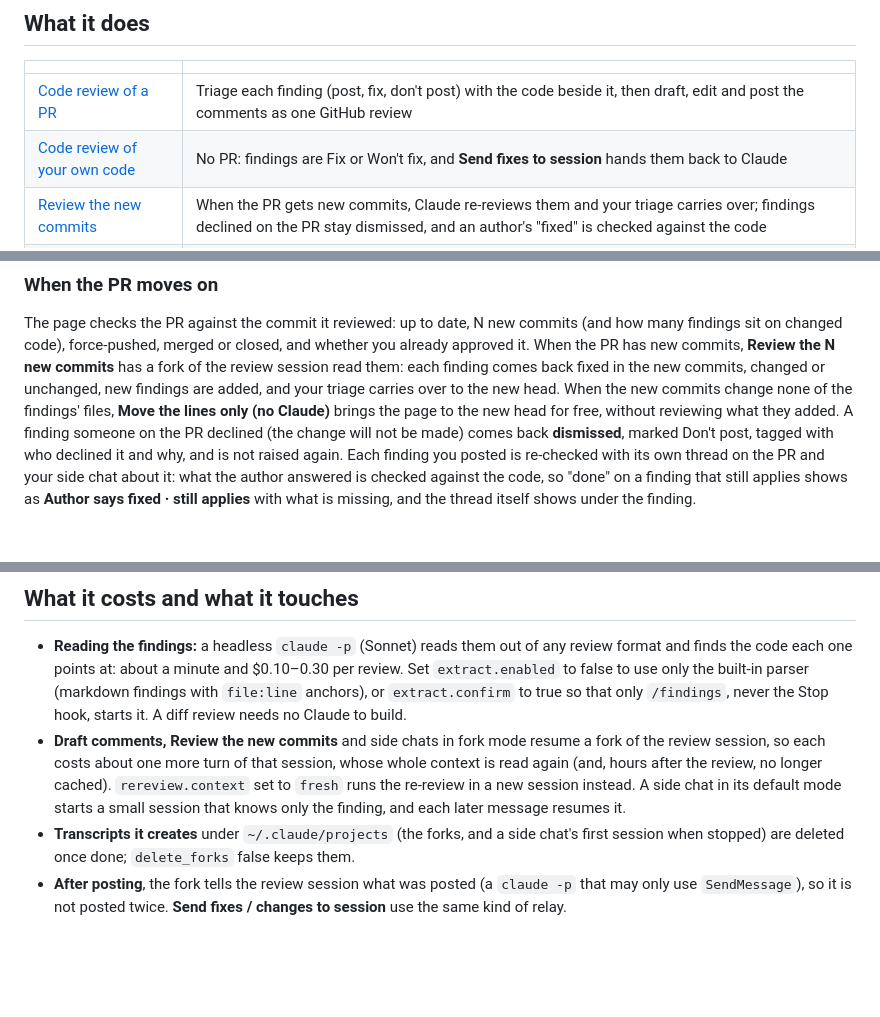
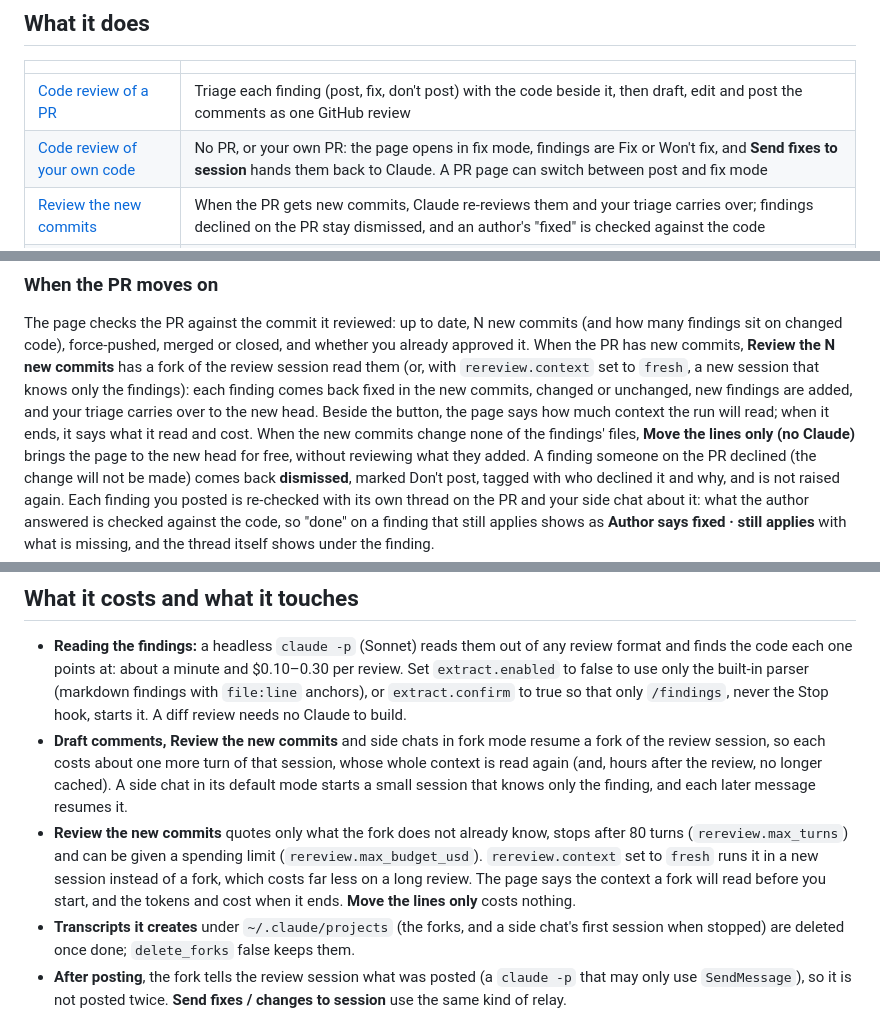
Before and after one commit to PolAlcarria/a-bit-human-review, a Markdown page: README.md, 3 parts joined by grey strips. Rendered like a GitHub page; blank space fills up the shorter version.

Commit message:
Describe modes, re-review contexts and costs in the README
The feature table says pages open in fix or post mode and can switch;
When the PR moves on names the fresh context, the context estimate, the
cost line and Move the lines only; the costs section gets its own
re-review entry with the limits.

Co-Authored-By: Claude Opus 5.5 <noreply@anthropic.com>
Claude-Session: https://claude.ai/code/session_01MeqGYPix3JxYX77q368whB

```diff
--- a/README.md
+++ b/README.md
@@ -23,7 +23,7 @@ FINDING_VIEWER_EXTRACT=0 python3 finding_viewer.py examples/review.md
 | | |
 |---|---|
 | [Code review of a PR](#code-review) | Triage each finding (post, fix, don't post) with the code beside it, then draft, edit and post the comments as one GitHub review |
-| [Code review of your own code](#your-own-code) | No PR: findings are Fix or Won't fix, and **Send fixes to session** hands them back to Claude |
+| [Code review of your own code](#your-own-code) | No PR, or your own PR: the page opens in fix mode, findings are Fix or Won't fix, and **Send fixes to session** hands them back to Claude. A PR page can switch between post and fix mode |
 | [Review the new commits](#when-the-pr-moves-on) | When the PR gets new commits, Claude re-reviews them and your triage carries over; findings declined on the PR stay dismissed, and an author's "fixed" is checked against the code |
 | [Diff review](#diff-review-read-what-claude-wrote) | `/findings diff`: every change of the branch as one diff, a tree of files with search, threads on lines, change requests sent to the session |
 | [Side chat](#the-side-chat) | Discuss any finding or selection with a read-only Claude that can read the repo, or with a fork of the session that wrote the code |
@@ -111,9 +111,12 @@ to fix** changes it, and your decisions move with it.
 
 The page checks the PR against the commit it reviewed: up to date, N new commits (and how many findings sit on changed
 code), force-pushed, merged or closed, and whether you already approved it. When the PR has new commits, **Review the N
-new commits** has a fork of the review session read them: each finding comes back fixed in the new commits, changed or
-unchanged, new findings are added, and your triage carries over to the new head. When the new commits change none of the findings' files,
-**Move the lines only (no Claude)** brings the page to the new head for free, without reviewing what they added. A finding someone on the PR declined
+new commits** has a fork of the review session read them (or, with `rereview.context` set to `fresh`, a new session
+that knows only the findings): each finding comes back fixed in the new commits, changed or unchanged, new findings are
+added, and your triage carries over to the new head. Beside the button, the page says how much context the run will
+read; when it ends, it says what it read and cost. When the new commits change none of the findings' files, **Move the
+lines only (no Claude)** brings the page to the new head for free, without reviewing what they added. A finding
+someone on the PR declined
 (the change will not be made) comes back **dismissed**, marked Don't post, tagged with who declined it and why, and is
 not raised again. Each finding you posted is re-checked with its own thread on the PR and your side chat about it: what
 the author answered is checked against the code, so "done" on a finding that still applies shows as **Author says fixed
@@ -186,8 +189,12 @@ point is in [examples/chat-buttons.json](examples/chat-buttons.json).
   never the Stop hook, starts it. A diff review needs no Claude to build.
 - **Draft comments, Review the new commits** and side chats in fork mode resume a fork of the review session, so each
   costs about one more turn of that session, whose whole context is read again (and, hours after the review, no
-  longer cached). `rereview.context` set to `fresh` runs the re-review in a new session instead. A side chat in its default mode starts a small session that knows only the
-  finding, and each later message resumes it.
+  longer cached). A side chat in its default mode starts a small session that knows only the finding, and each later
+  message resumes it.
+- **Review the new commits** quotes only what the fork does not already know, stops after 80 turns
+  (`rereview.max_turns`) and can be given a spending limit (`rereview.max_budget_usd`). `rereview.context` set to
+  `fresh` runs it in a new session instead of a fork, which costs far less on a long review. The page says the context
+  a fork will read before you start, and the tokens and cost when it ends. **Move the lines only** costs nothing.
 - **Transcripts it creates** under `~/.claude/projects` (the forks, and a side chat's first session when stopped) are
   deleted once done; `delete_forks` false keeps them.
 - **After posting**, the fork tells the review session what was posted (a `claude -p` that may only use
```
